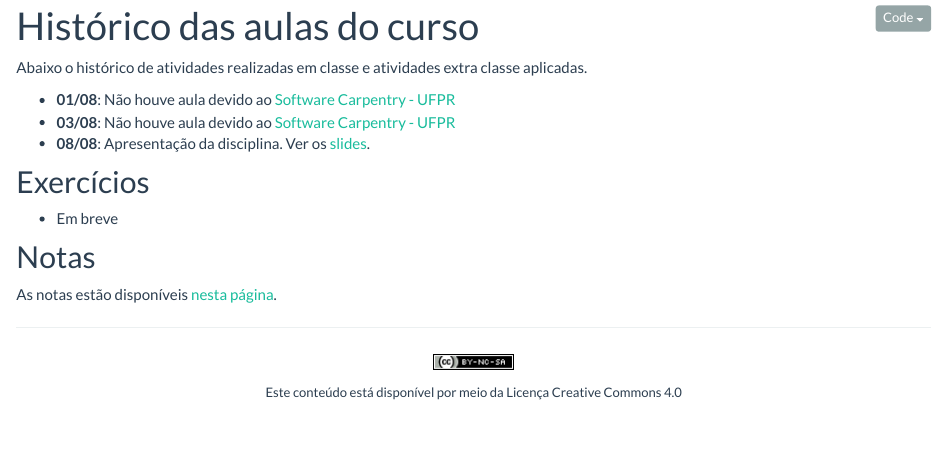
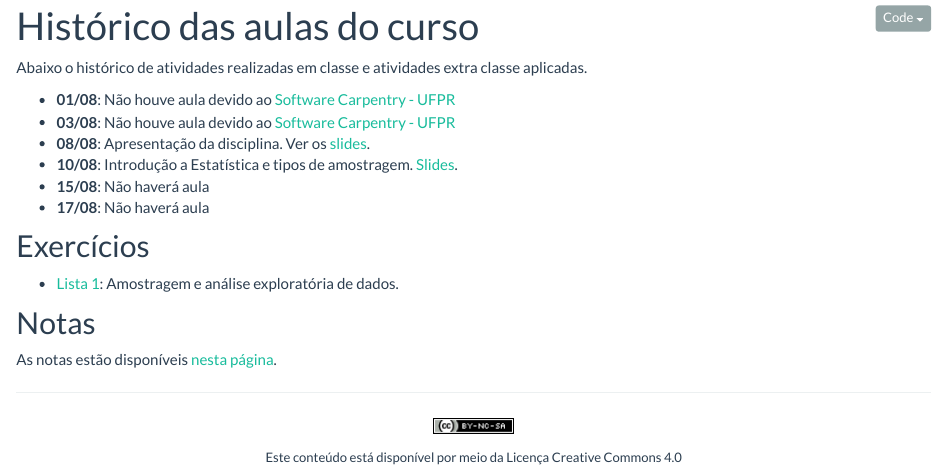
Before and after one commit to fernandomayer/ce001e-2016-2, an R Markdown document (aulas.Rmd): the page in a window 1100 px wide, from 90 px down. Rendered offline with R 4.5, knitr and Pandoc, with nearby package versions.

Commit message:
Atualiza aulas e inclui exercicios

```diff
--- a/_site.yml
+++ b/_site.yml
@@ -29,8 +29,12 @@ navbar:
     - text: "Materiais"
       menu:
       - text: "Introdução"
-      - text: "Introdução à Estatística e amostragem"
+      - text: "Introdução à Estatística e amostragem [PDF]"
         href: 01_introducao_e_amostragem/01_Introducao_a_Estatistica_e_amostragem.pdf
+      - text: "----------"
+      - text: "Exercícios"
+      - text: "Amostragem e análise exploratória de dados [PDF]"
+        href: exercicios/01_Amostragem_e_Exploratoria.pdf
   right:
     - text: GitHub
       icon: fa-github fa-lg
--- a/aulas.Rmd
+++ b/aulas.Rmd
@@ -18,10 +18,14 @@ classe aplicadas.
   [Software Carpentry - UFPR](http://abelsiqueira.github.io/2016-08-01-ufpr)
 - **08/08**: Apresentação da disciplina. Ver os
   [slides](01_introducao_e_amostragem/01_Introducao_a_Estatistica_e_amostragem.pdf).
+- **10/08**: Introdução a Estatística e tipos de amostragem.
+  [Slides](01_introducao_e_amostragem/01_Introducao_a_Estatistica_e_amostragem.pdf).
+- **15/08**: Não haverá aula
+- **17/08**: Não haverá aula
 
 ## Exercícios
 
-- Em breve
+- [Lista 1][]: Amostragem e análise exploratória de dados.
 
 ## Notas
 
```
Also changed, not shown: index.Rmd (+3 -2 lines), README.html, aulas.html, exercicios/01_Amostragem_e_Exploratoria.pdf (added), exercicios/01_Amostragem_e_Exploratoria.tex (added), index.html, notas.html, recursos.html, referencias.html, aulas.Rmd (3 more changed lines), 1 other file.
